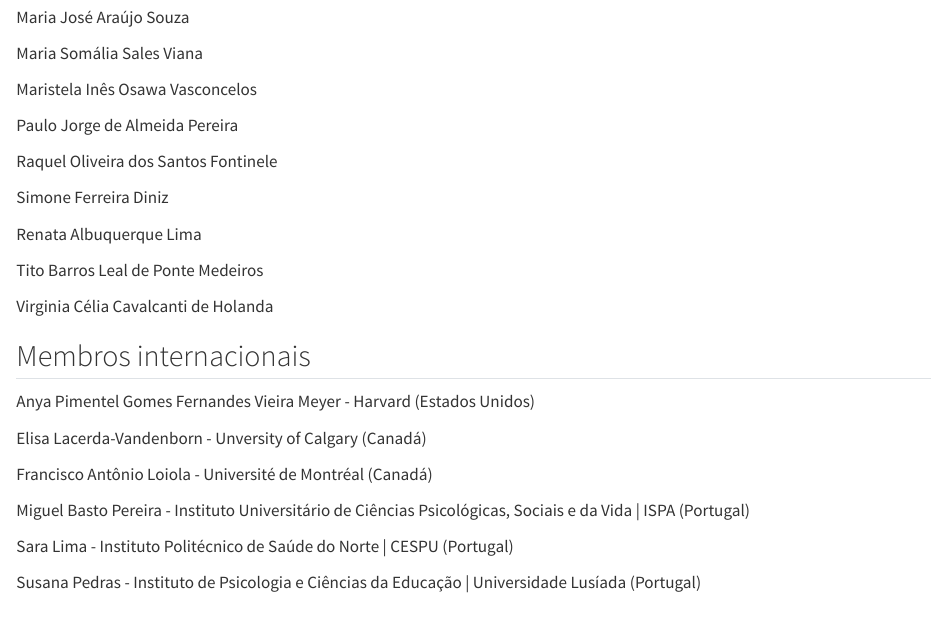
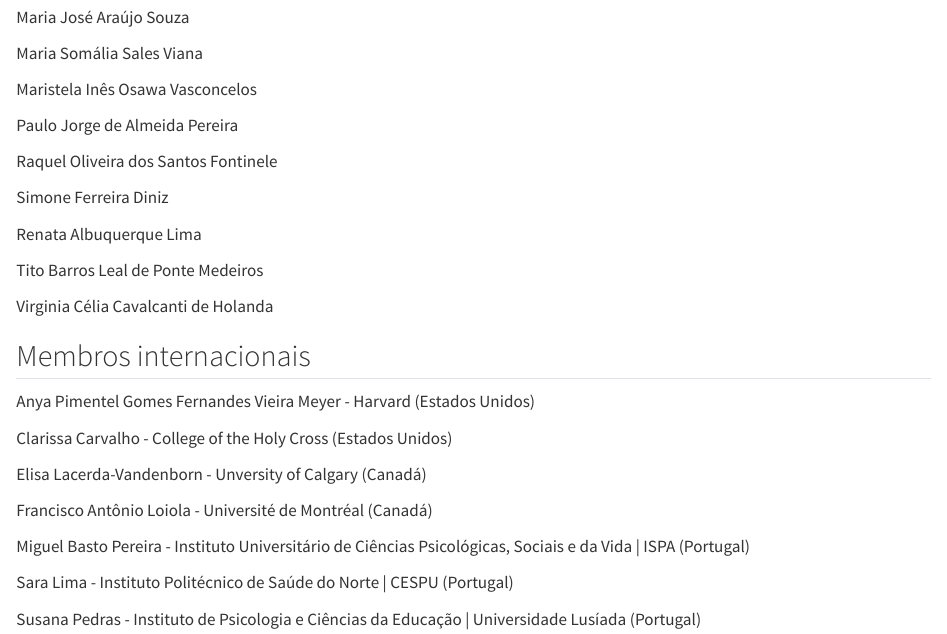
Before and after one commit to pablo-huascar/livro_pt_2024, a Quarto document (conselho-editorial-uva.qmd): the page in a window 1100 px wide, from 590 px down. Rendered offline with R 4.5, knitr and Pandoc in place of Quarto, with nearby package versions.

Commit message:
Mais um ajuste no Conselho Editorial

```diff
--- a/conselho-editorial-uva.qmd
+++ b/conselho-editorial-uva.qmd
@@ -54,6 +54,8 @@
 
 Anya Pimentel Gomes Fernandes Vieira Meyer - Harvard (Estados Unidos)
 
+Clarissa Carvalho - College of the Holy Cross (Estados Unidos)
+
 Elisa Lacerda-Vandenborn - Unversity of Calgary (Canadá)
 
 Francisco Antônio Loiola - Université de Montréal  (Canadá)
```
